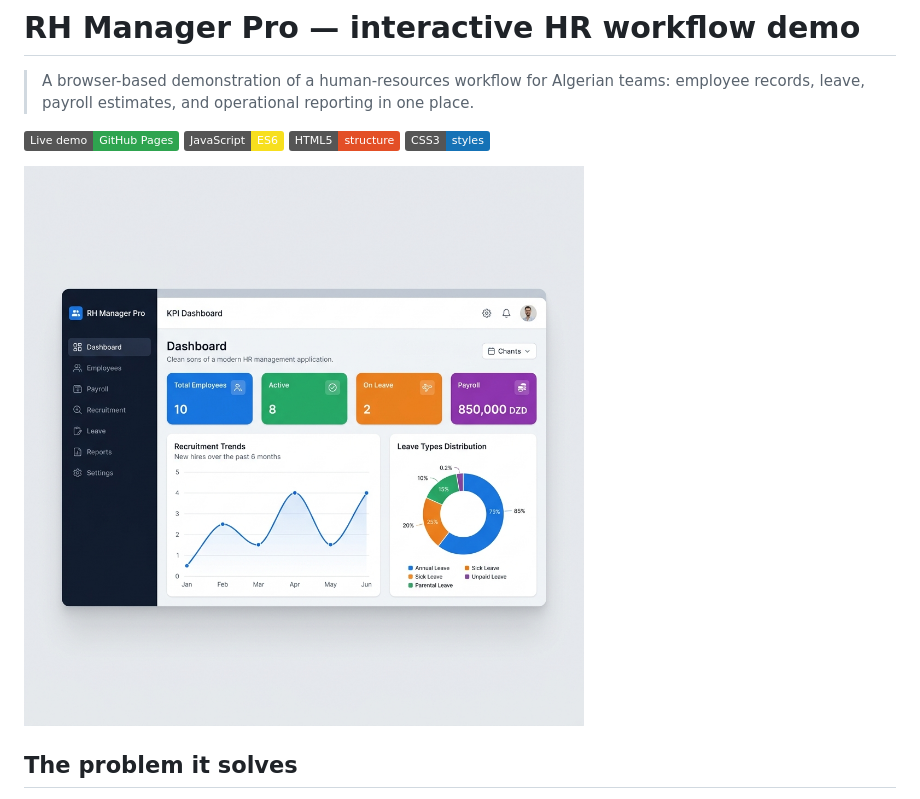
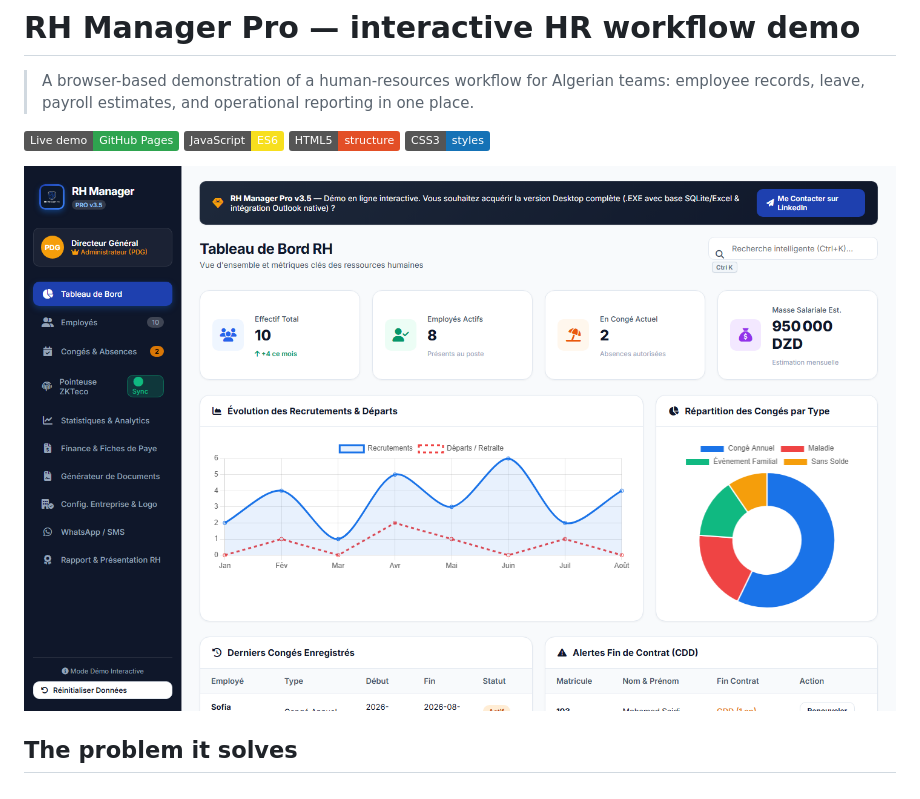
Before and after one commit to mahboubi-younes/rh-manager-demo, a Markdown page: README.md, the part around the change. GitHub-like rendering; pictures changed too: docs/rh-manager-pro.png (added); badges without logos.

Commit message:
Add live dashboard preview to README

```diff
--- a/README.md
+++ b/README.md
@@ -7,7 +7,7 @@
 [![HTML5](https://img.shields.io/badge/HTML5-structure-e34f26?logo=html5&logoColor=white)](https://developer.mozilla.org/docs/Web/HTML)
 [![CSS3](https://img.shields.io/badge/CSS3-styles-1572b6?logo=css3&logoColor=white)](https://developer.mozilla.org/docs/Web/CSS)
 
-![RH Manager Pro dashboard preview](og-preview.png)
+![RH Manager Pro dashboard preview](docs/rh-manager-pro.png)
 
 ## The problem it solves
 
```
